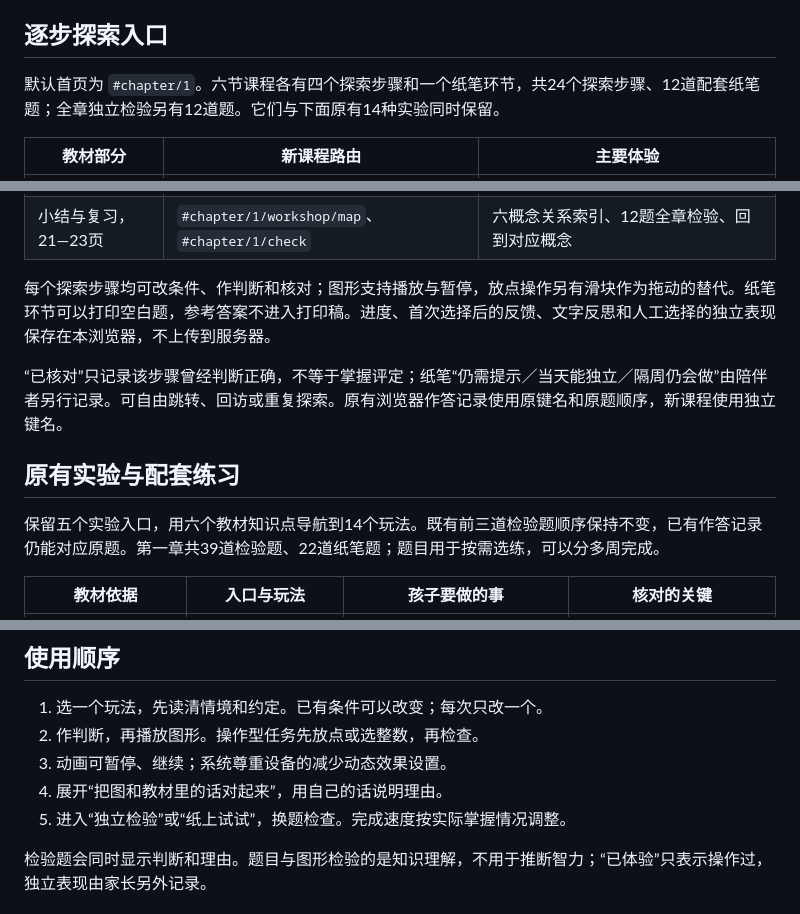
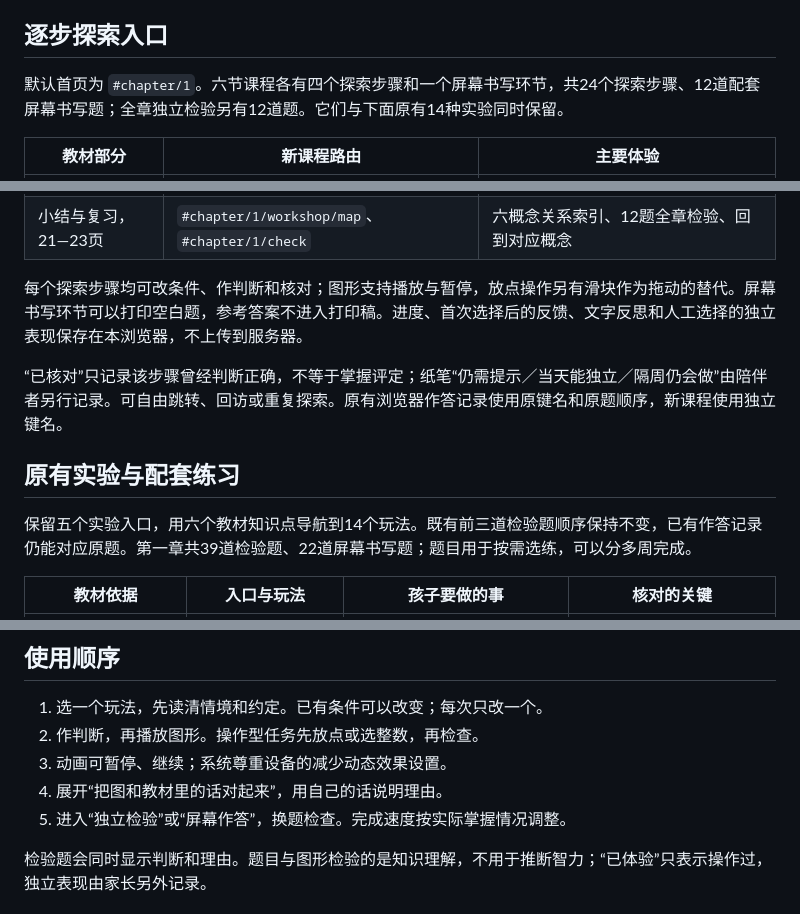
Before and after one commit to zhanglingshare/grade7-math-visualized, a Markdown page: v2/CHAPTER-ONE.md, 3 parts joined by grey strips. GitHub-like rendering.

Commit message:
Refresh chapter-one on-screen digital writing labels and guidance

```diff
--- a/v2/CHAPTER-ONE.md
+++ b/v2/CHAPTER-ONE.md
@@ -4,7 +4,7 @@
 
 ## 逐步探索入口
 
-默认首页为 `#chapter/1`。六节课程各有四个探索步骤和一个纸笔环节，共24个探索步骤、12道配套纸笔题；全章独立检验另有12道题。它们与下面原有14种实验同时保留。
+默认首页为 `#chapter/1`。六节课程各有四个探索步骤和一个屏幕书写环节，共24个探索步骤、12道配套屏幕书写题；全章独立检验另有12道题。它们与下面原有14种实验同时保留。
 
 | 教材部分 | 新课程路由 | 主要体验 |
 | --- | --- | --- |
@@ -19,13 +19,13 @@
 | 数学活动，20页 | `#chapter/1/workshop/guess` | 猜数与缩小整数范围；质量偏差替代个人体重作为比较标准的练习情境 |
 | 小结与复习，21—23页 | `#chapter/1/workshop/map`、`#chapter/1/check` | 六概念关系索引、12题全章检验、回到对应概念 |
 
-每个探索步骤均可改条件、作判断和核对；图形支持播放与暂停，放点操作另有滑块作为拖动的替代。纸笔环节可以打印空白题，参考答案不进入打印稿。进度、首次选择后的反馈、文字反思和人工选择的独立表现保存在本浏览器，不上传到服务器。
+每个探索步骤均可改条件、作判断和核对；图形支持播放与暂停，放点操作另有滑块作为拖动的替代。屏幕书写环节可以打印空白题，参考答案不进入打印稿。进度、首次选择后的反馈、文字反思和人工选择的独立表现保存在本浏览器，不上传到服务器。
 
 “已核对”只记录该步骤曾经判断正确，不等于掌握评定；纸笔“仍需提示／当天能独立／隔周仍会做”由陪伴者另行记录。可自由跳转、回访或重复探索。原有浏览器作答记录使用原键名和原题顺序，新课程使用独立键名。
 
 ## 原有实验与配套练习
 
-保留五个实验入口，用六个教材知识点导航到14个玩法。既有前三道检验题顺序保持不变，已有作答记录仍能对应原题。第一章共39道检验题、22道纸笔题；题目用于按需选练，可以分多周完成。
+保留五个实验入口，用六个教材知识点导航到14个玩法。既有前三道检验题顺序保持不变，已有作答记录仍能对应原题。第一章共39道检验题、22道屏幕书写题；题目用于按需选练，可以分多周完成。
 
 | 教材依据 | 入口与玩法 | 孩子要做的事 | 核对的关键 |
 | --- | --- | --- | --- |
@@ -50,7 +50,7 @@
 2. 作判断，再播放图形。操作型任务先放点或选整数，再检查。
 3. 动画可暂停、继续；系统尊重设备的减少动态效果设置。
 4. 展开“把图和教材里的话对起来”，用自己的话说明理由。
-5. 进入“独立检验”或“纸上试试”，换题检查。完成速度按实际掌握情况调整。
+5. 进入“独立检验”或“屏幕作答”，换题检查。完成速度按实际掌握情况调整。
 
 检验题会同时显示判断和理由。题目与图形检验的是知识理解，不用于推断智力；“已体验”只表示操作过，独立表现由家长另外记录。
 
```
